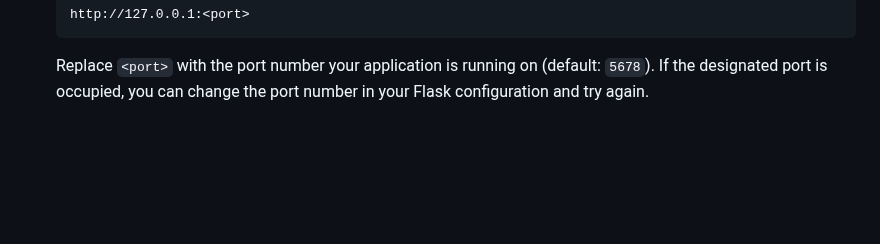
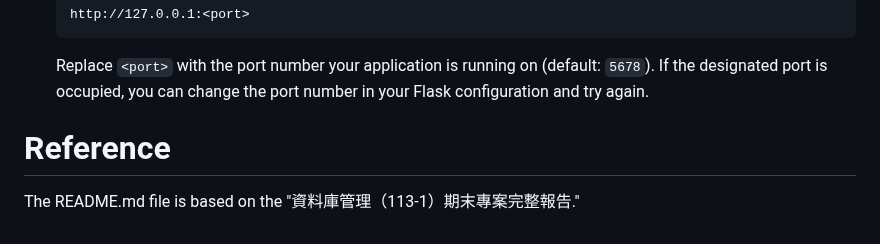
Before and after one commit to glendawei/database_project, a Markdown page: README.md, the part around the change. Rendered like a GitHub page; blank space fills up the shorter version.

````diff
--- a/README.md
+++ b/README.md
@@ -121,3 +121,6 @@ The platform supports two user roles: **User** and **Admin**. Users, representin
       http://127.0.0.1:<port>
       ```
       Replace `<port>` with the port number your application is running on (default: `5678`). If the designated port is occupied, you can change the port number in your Flask configuration and try again.
+
+# Reference
+The README.md file is based on the "資料庫管理（113-1）期末專案完整報告."
````
